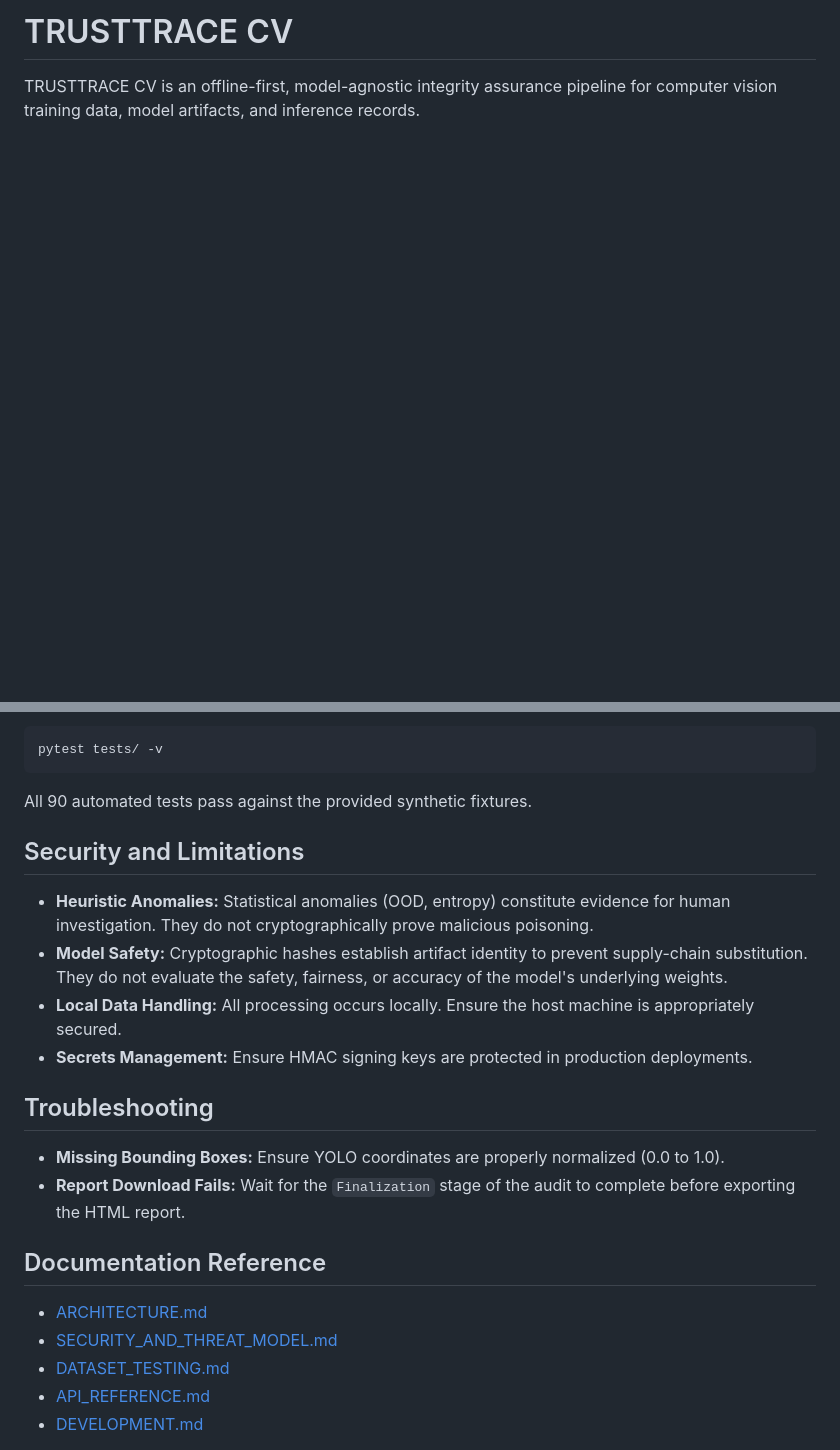
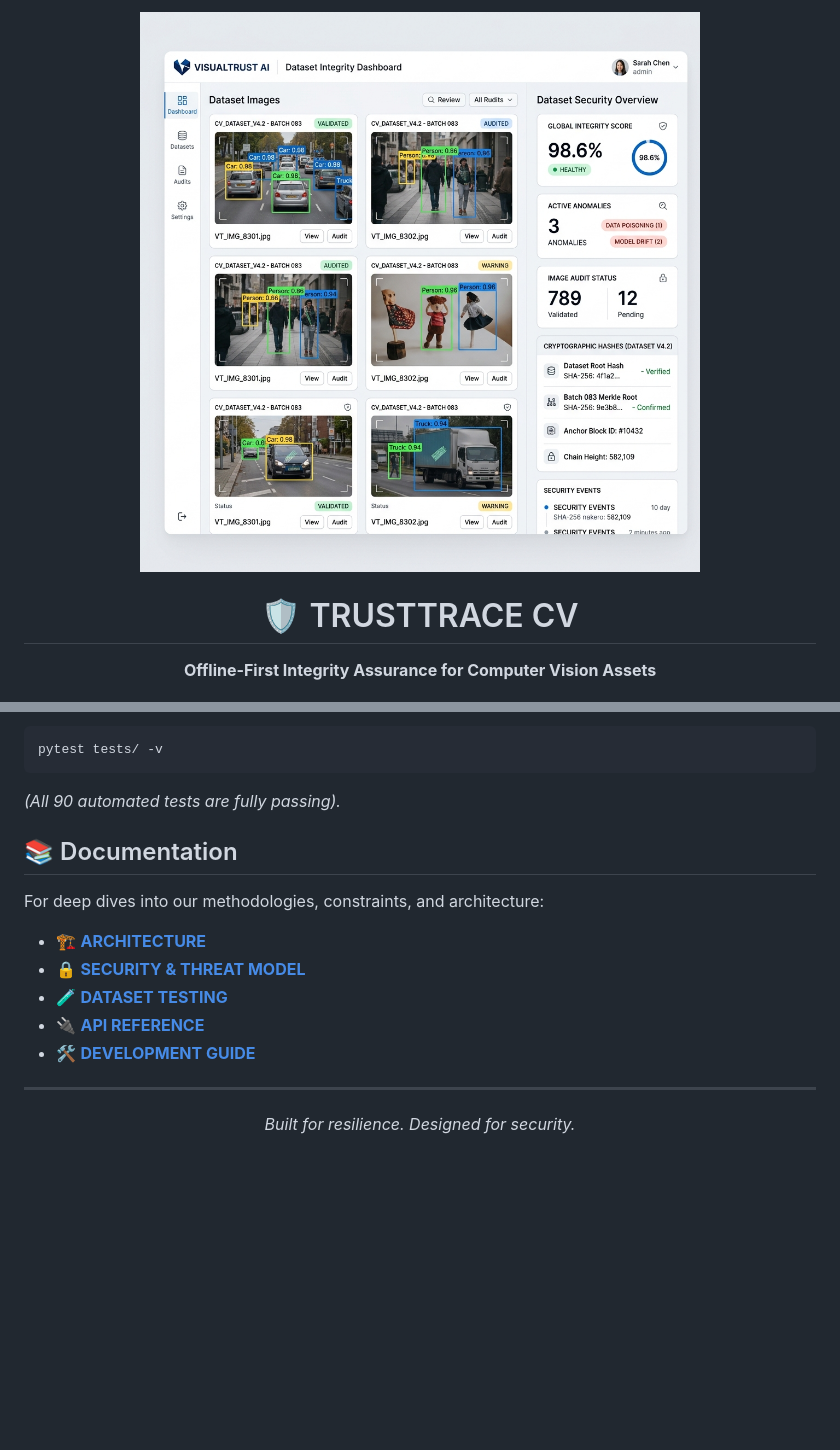
Before and after one commit to x2ankit/trusttracecv, a Markdown page: README.md, 2 parts joined by grey strips. Rendered like a GitHub page; pictures changed too: assets/ui_screenshot.jpg (added); blank space fills up the shorter version.

````diff
--- a/README.md
+++ b/README.md
@@ -1,4 +1,6 @@
-# TRUSTTRACE CV
+<div align="center">
+  <img src="assets/ui_screenshot.jpg" alt="TRUSTTRACE CV UI" width="800">
 
-TRUSTTRACE CV is an offline-first, model-agnostic integrity assurance pipeline for computer vision training data, model artifacts, and inference records.
+  <h1>🛡️ TRUSTTRACE CV</h1>
+  <p><strong>Offline-First Integrity Assurance for Computer Vision Assets</strong></p>
 
@@ -111,25 +77,18 @@ To execute the test suite:
 ```bash
 pytest tests/ -v
 ```
+*(All 90 automated tests are fully passing).*
 
-All 90 automated tests pass against the provided synthetic fixtures.
+## 📚 Documentation
 
-## Security and Limitations
+For deep dives into our methodologies, constraints, and architecture:
+- 🏗️ [**ARCHITECTURE**](docs/ARCHITECTURE.md)
+- 🔒 [**SECURITY & THREAT MODEL**](docs/SECURITY_AND_THREAT_MODEL.md)
+- 🧪 [**DATASET TESTING**](docs/DATASET_TESTING.md)
+- 🔌 [**API REFERENCE**](docs/API_REFERENCE.md)
+- 🛠️ [**DEVELOPMENT GUIDE**](docs/DEVELOPMENT.md)
 
-- **Heuristic Anomalies:** Statistical anomalies (OOD, entropy) constitute evidence for human investigation. They do not cryptographically prove malicious poisoning.
-- **Model Safety:** Cryptographic hashes establish artifact identity to prevent supply-chain substitution. They do not evaluate the safety, fairness, or accuracy of the model's underlying weights.
-- **Local Data Handling:** All processing occurs locally. Ensure the host machine is appropriately secured.
-- **Secrets Management:** Ensure HMAC signing keys are protected in production deployments.
-
-## Troubleshooting
-
-- **Missing Bounding Boxes:** Ensure YOLO coordinates are properly normalized (0.0 to 1.0).
-- **Report Download Fails:** Wait for the `Finalization` stage of the audit to complete before exporting the HTML report.
-
-## Documentation Reference
-
-- [ARCHITECTURE.md](docs/ARCHITECTURE.md)
-- [SECURITY_AND_THREAT_MODEL.md](docs/SECURITY_AND_THREAT_MODEL.md)
-- [DATASET_TESTING.md](docs/DATASET_TESTING.md)
-- [API_REFERENCE.md](docs/API_REFERENCE.md)
-- [DEVELOPMENT.md](docs/DEVELOPMENT.md)
+---
+<div align="center">
+  <i>Built for resilience. Designed for security.</i>
+</div>
````
Also changed, not shown: other parts of README.md (+42 -78 lines), assets/ui.png (added).
